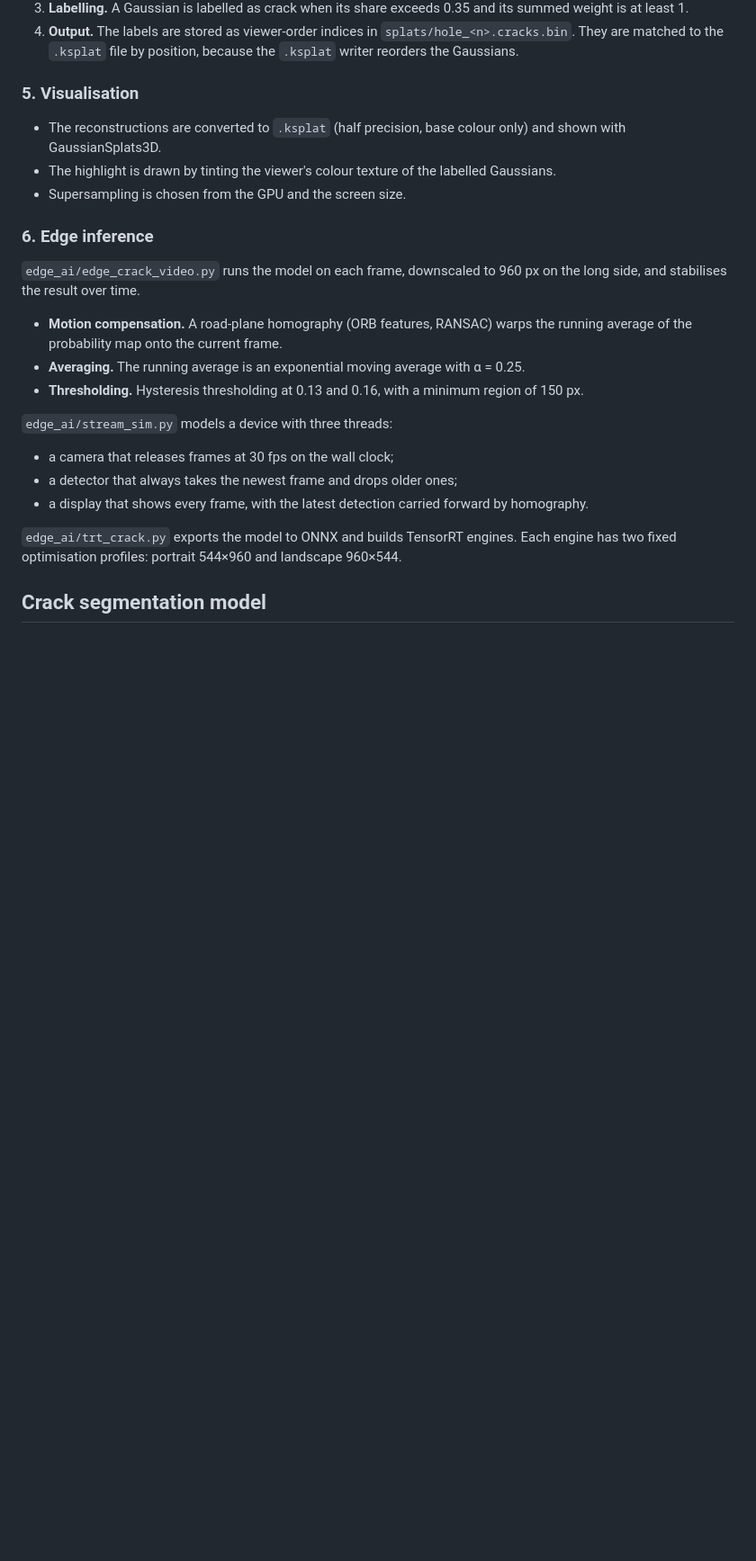
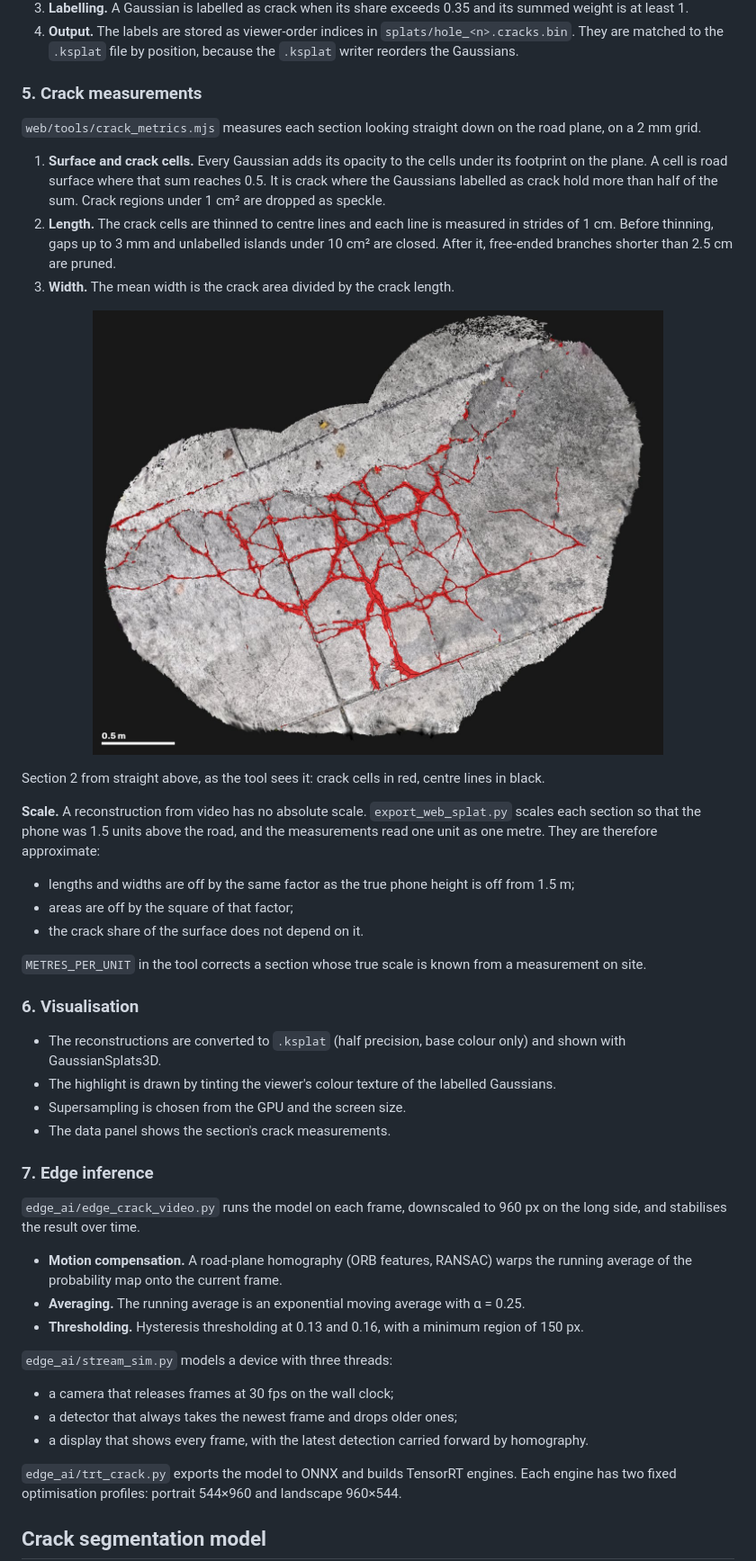
Before and after one commit to ThammanoonAKE/Road-Crack-3D-Segmentation, a Markdown page: README.md, the part around one of its changes. Shown at 90% size. GitHub-like rendering; pictures changed too: docs/media/crack_map_hole2.jpg (added); blank space fills up the shorter version.

```diff
--- a/README.md
+++ b/README.md
@@ -151,14 +152,39 @@ Views far from the recorded camera path are improved with Difix3D+ in its refere
 4. **Output.** The labels are stored as viewer-order indices in `splats/hole_<n>.cracks.bin`. They are matched
    to the `.ksplat` file by position, because the `.ksplat` writer reorders the Gaussians.
 
-### 5. Visualisation
+### 5. Crack measurements
+
+`web/tools/crack_metrics.mjs` measures each section looking straight down on the road plane, on a 2 mm grid.
+1. **Surface and crack cells.** Every Gaussian adds its opacity to the cells under its footprint on the plane.
+   A cell is road surface where that sum reaches 0.5. It is crack where the Gaussians labelled as crack hold
+   more than half of the sum. Crack regions under 1 cm² are dropped as speckle.
+2. **Length.** The crack cells are thinned to centre lines and each line is measured in strides of 1 cm.
+   Before thinning, gaps up to 3 mm and unlabelled islands under 10 cm² are closed. After it, free-ended
+   branches shorter than 2.5 cm are pruned.
+3. **Width.** The mean width is the crack area divided by the crack length.
+
+<p align="center"><img src="docs/media/crack_map_hole2.jpg" width="80%" alt="Section 2 seen from straight above, with the crack cells in red and their centre lines in black"></p>
+
+Section 2 from straight above, as the tool sees it: crack cells in red, centre lines in black.
+
+**Scale.** A reconstruction from video has no absolute scale. `export_web_splat.py` scales each section so
+that the phone was 1.5 units above the road, and the measurements read one unit as one metre. They are
+therefore approximate:
+- lengths and widths are off by the same factor as the true phone height is off from 1.5 m;
+- areas are off by the square of that factor;
+- the crack share of the surface does not depend on it.
+
+`METRES_PER_UNIT` in the tool corrects a section whose true scale is known from a measurement on site.
+
+### 6. Visualisation
 
 - The reconstructions are converted to `.ksplat` (half precision, base colour only) and shown with
   GaussianSplats3D.
 - The highlight is drawn by tinting the viewer's colour texture of the labelled Gaussians.
 - Supersampling is chosen from the GPU and the screen size.
+- The data panel shows the section's crack measurements.
 
-### 6. Edge inference
+### 7. Edge inference
 
 `edge_ai/edge_crack_video.py` runs the model on each frame, downscaled to 960 px on the long side, and
 stabilises the result over time.
```
Also changed, not shown: other parts of README.md (+71 -26 lines), 6 other files.
